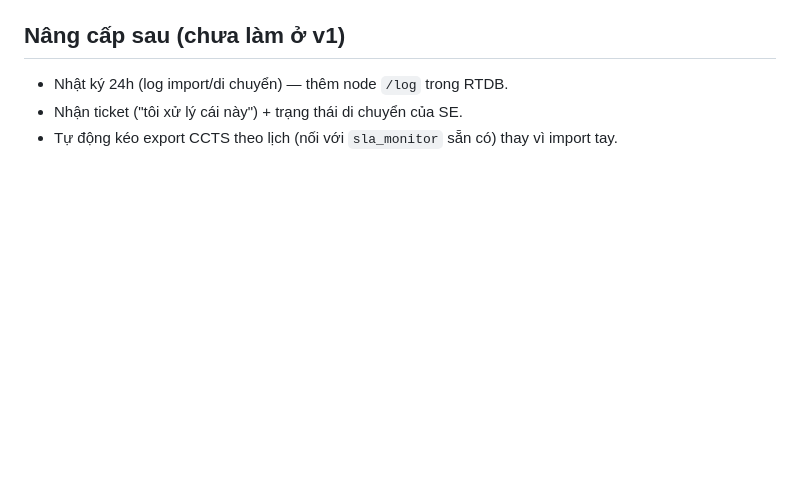
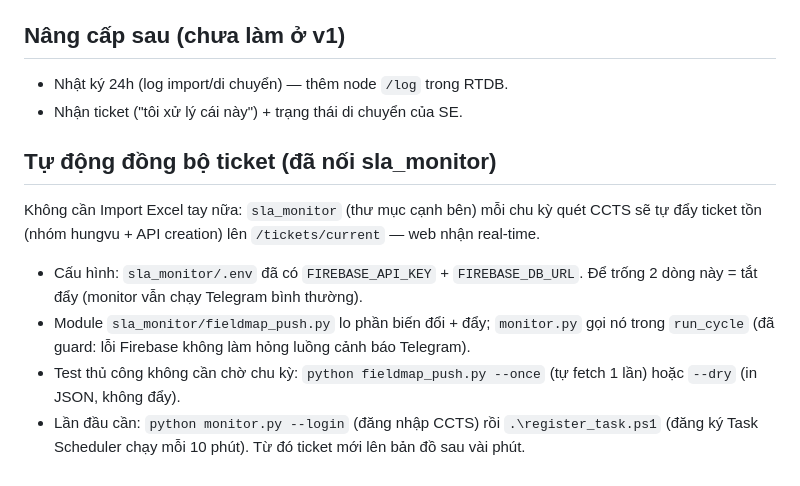
Before and after one commit to qvinh112/fieldmap-hno, a Markdown page: README.md, the part around the change. Drawn GitHub-style; blank space fills up the shorter version.

Commit message:
README: mục tự động đồng bộ ticket qua sla_monitor
Co-Authored-By: Claude Fable 5 <noreply@anthropic.com>

```diff
--- a/README.md
+++ b/README.md
@@ -73,4 +73,17 @@ chỉ cho lấy GPS trên HTTPS (hoặc localhost).
 
 - Nhật ký 24h (log import/di chuyển) — thêm node `/log` trong RTDB.
 - Nhận ticket ("tôi xử lý cái này") + trạng thái di chuyển của SE.
-- Tự động kéo export CCTS theo lịch (nối với `sla_monitor` sẵn có) thay vì import tay.
+
+## Tự động đồng bộ ticket (đã nối sla_monitor)
+
+Không cần Import Excel tay nữa: `sla_monitor` (thư mục cạnh bên) mỗi chu kỳ quét CCTS
+sẽ tự đẩy ticket tồn (nhóm hungvu + API creation) lên `/tickets/current` — web nhận real-time.
+
+- Cấu hình: `sla_monitor/.env` đã có `FIREBASE_API_KEY` + `FIREBASE_DB_URL`. Để trống 2 dòng
+  này = tắt đẩy (monitor vẫn chạy Telegram bình thường).
+- Module `sla_monitor/fieldmap_push.py` lo phần biến đổi + đẩy; `monitor.py` gọi nó trong
+  `run_cycle` (đã guard: lỗi Firebase không làm hỏng luồng cảnh báo Telegram).
+- Test thủ công không cần chờ chu kỳ: `python fieldmap_push.py --once` (tự fetch 1 lần)
+  hoặc `--dry` (in JSON, không đẩy).
+- Lần đầu cần: `python monitor.py --login` (đăng nhập CCTS) rồi `.\register_task.ps1`
+  (đăng ký Task Scheduler chạy mỗi 10 phút). Từ đó ticket mới lên bản đồ sau vài phút.
```
